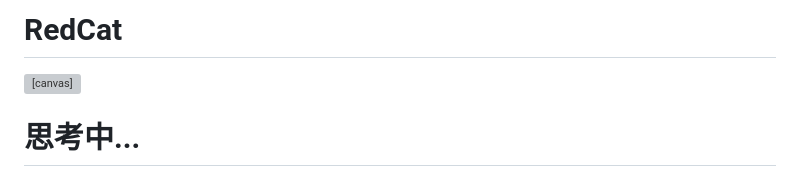
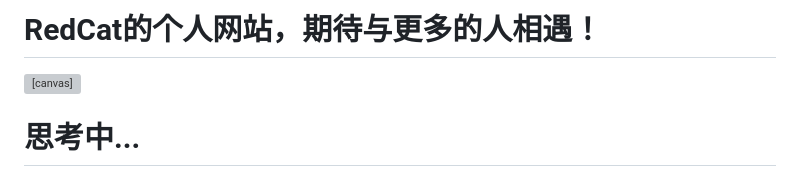
Before and after one commit to s-ssss/s-ssss.github.io, a Markdown page: index.md, the part around the change. Drawn GitHub-style; grey boxes are pictures that could not be loaded.

```diff
--- a/index.md
+++ b/index.md
@@ -1,4 +1,4 @@
-# RedCat
+# RedCat的个人网站，期待与更多的人相遇！
 <!DOCTYPE html>
 <html lang="en">
 
```
